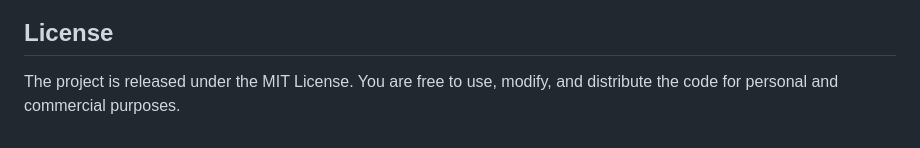
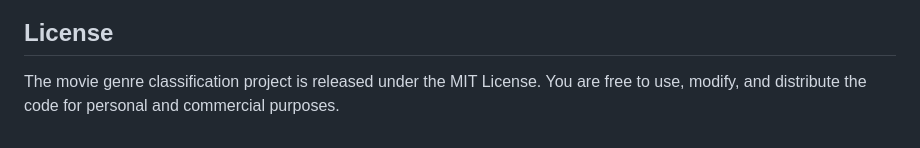
Before and after one commit to nursnaaz/Movie-Genere-CI-CD-Pipeline-Prediction, a Markdown page: README.md, the part around the change. GitHub-like rendering.

```diff
--- a/README.md
+++ b/README.md
@@ -150,4 +150,4 @@ To set up CI/CD for your own repository, you can follow these steps:
 
 
 ## License
-The project is released under the MIT License. You are free to use, modify, and distribute the code for personal and commercial purposes.
+The movie genre classification project is released under the MIT License. You are free to use, modify, and distribute the code for personal and commercial purposes.
```
